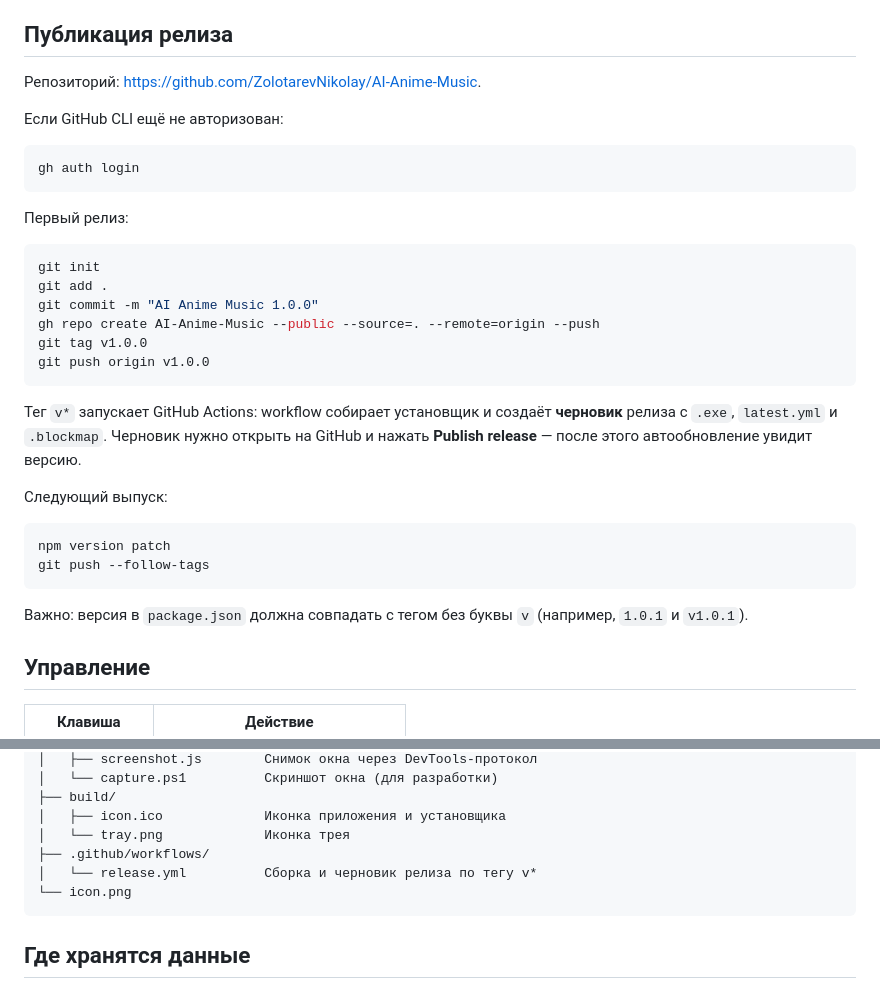
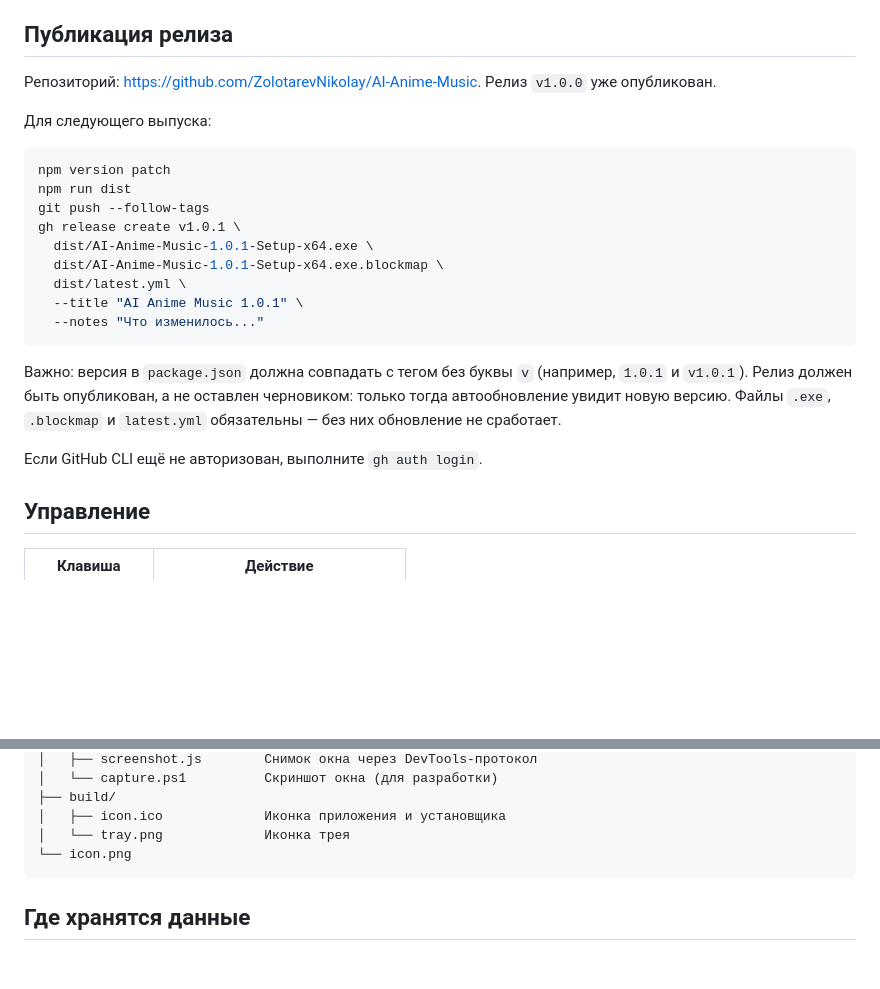
Before and after one commit to ZolotarevNikolay/AI-Anime-Music, a Markdown page: README.md, 2 parts joined by grey strips. Drawn GitHub-style; blank space fills up the shorter version.

Commit message:
Document manual release process

````diff
--- a/README.md
+++ b/README.md
@@ -115,37 +115,28 @@ npm run dist
 ## Публикация релиза
 
 Репозиторий: <https://github.com/ZolotarevNikolay/AI-Anime-Music>.
+Релиз `v1.0.0` уже опубликован.
 
-Если GitHub CLI ещё не авторизован:
-
-```bash
-gh auth login
-```
-
-Первый релиз:
-
-```bash
-git init
-git add .
-git commit -m "AI Anime Music 1.0.0"
-gh repo create AI-Anime-Music --public --source=. --remote=origin --push
-git tag v1.0.0
-git push origin v1.0.0
-```
-
-Тег `v*` запускает GitHub Actions: workflow собирает установщик и создаёт
-**черновик** релиза с `.exe`, `latest.yml` и `.blockmap`. Черновик нужно открыть
-на GitHub и нажать **Publish release** — после этого автообновление увидит версию.
-
-Следующий выпуск:
+Для следующего выпуска:
 
 ```bash
 npm version patch
+npm run dist
 git push --follow-tags
+gh release create v1.0.1 \
+  dist/AI-Anime-Music-1.0.1-Setup-x64.exe \
+  dist/AI-Anime-Music-1.0.1-Setup-x64.exe.blockmap \
+  dist/latest.yml \
+  --title "AI Anime Music 1.0.1" \
+  --notes "Что изменилось..."
 ```
 
 Важно: версия в `package.json` должна совпадать с тегом без буквы `v`
-(например, `1.0.1` и `v1.0.1`).
+(например, `1.0.1` и `v1.0.1`). Релиз должен быть опубликован, а не оставлен
+черновиком: только тогда автообновление увидит новую версию. Файлы `.exe`,
+`.blockmap` и `latest.yml` обязательны — без них обновление не сработает.
+
+Если GitHub CLI ещё не авторизован, выполните `gh auth login`.
 
 ## Управление
 
@@ -184,8 +175,6 @@ music-player/
 ├── build/
 │   ├── icon.ico             Иконка приложения и установщика
 │   └── tray.png             Иконка трея
-├── .github/workflows/
-│   └── release.yml          Сборка и черновик релиза по тегу v*
 └── icon.png
 ```
 
````
